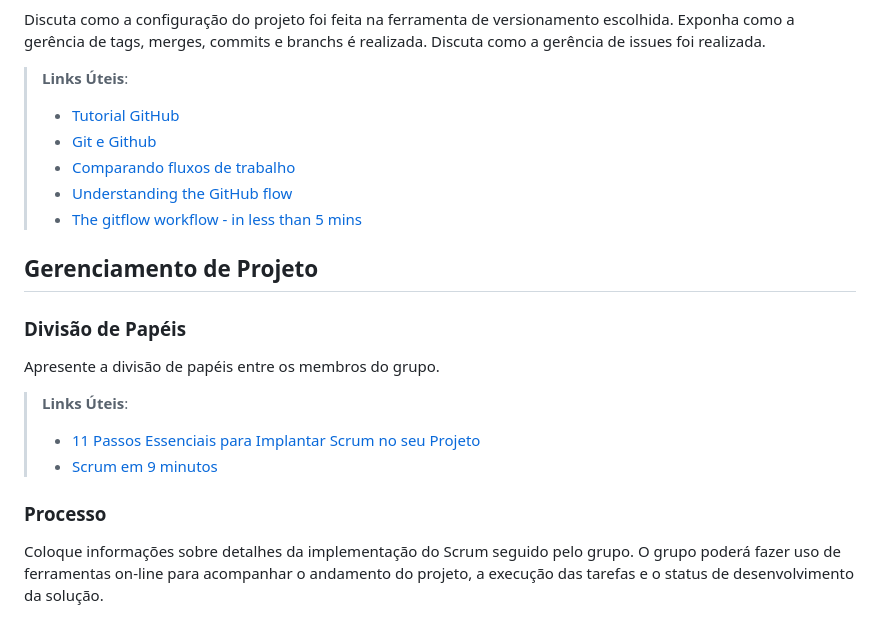
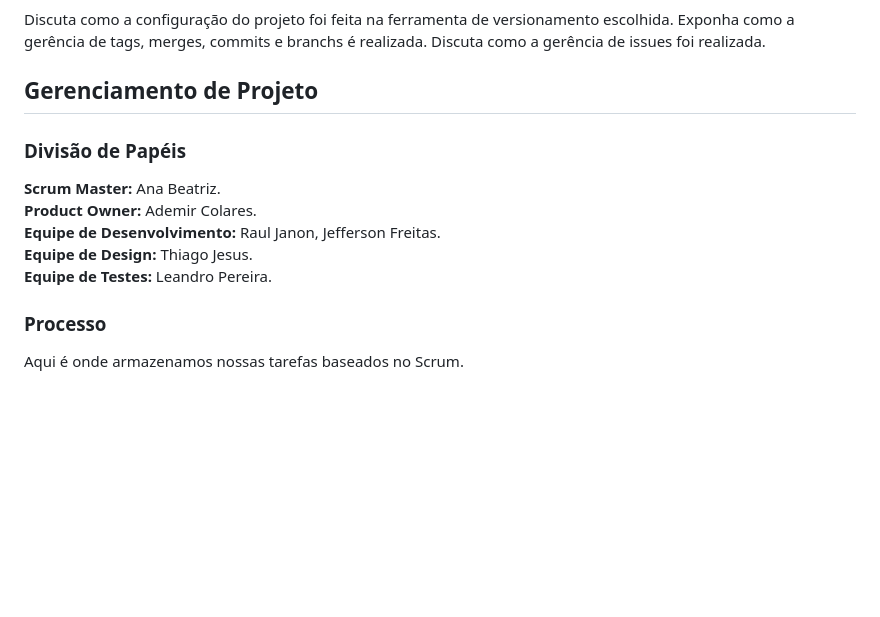
Before and after one commit to RaulJanon/pmv-ads-2023-1-e1-proj-web-t2-grupo-4-ongs-e-voluntariado, a Markdown page: docs/03-Metodologia.md, the part around the change printed below. Drawn GitHub-style; blank space fills up the shorter version.

Commit message:
docs: Geranciamento de projetos, Processos BackLog, ferramentas.

```diff
--- a/docs/03-Metodologia.md
+++ b/docs/03-Metodologia.md
@@ -28,25 +28,29 @@ etiquetas:
 
 Discuta como a configuração do projeto foi feita na ferramenta de versionamento escolhida. Exponha como a gerência de tags, merges, commits e branchs é realizada. Discuta como a gerência de issues foi realizada.
 
-> **Links Úteis**:
+<!-- > **Links Úteis**:
 > - [Tutorial GitHub](https://guides.github.com/activities/hello-world/)
 > - [Git e Github](https://www.youtube.com/playlist?list=PLHz_AreHm4dm7ZULPAmadvNhH6vk9oNZA)
 >  - [Comparando fluxos de trabalho](https://www.atlassian.com/br/git/tutorials/comparing-workflows)
 > - [Understanding the GitHub flow](https://guides.github.com/introduction/flow/)
-> - [The gitflow workflow - in less than 5 mins](https://www.youtube.com/watch?v=1SXpE08hvGs)
+> - [The gitflow workflow - in less than 5 mins](https://www.youtube.com/watch?v=1SXpE08hvGs) -->
 
 ## Gerenciamento de Projeto
 
 ### Divisão de Papéis
 
-Apresente a divisão de papéis entre os membros do grupo.
+**Scrum Master:** Ana Beatriz. <br>
+**Product Owner:** Ademir Colares. <br>
+**Equipe de Desenvolvimento:** Raul Janon, Jefferson Freitas. <br>
+**Equipe de Design:** Thiago Jesus. <br>
+**Equipe de Testes:** Leandro Pereira.
 
-> **Links Úteis**:
+<!-- > **Links Úteis**:
 > - [11 Passos Essenciais para Implantar Scrum no seu
 > Projeto](https://mindmaster.com.br/scrum-11-passos/)
-> - [Scrum em 9 minutos](https://www.youtube.com/watch?v=XfvQWnRgxG0)
+> - [Scrum em 9 minutos](https://www.youtube.com/watch?v=XfvQWnRgxG0) -->
 
 ### Processo
 
-Coloque  informações sobre detalhes da implementação do Scrum seguido pelo grupo. O grupo poderá fazer uso de ferramentas on-line para acompanhar o andamento do projeto, a execução das tarefas e o status de desenvolvimento da solução.
+Aqui é onde armazenamos nossas tarefas baseados no Scrum.
 
```
Also changed, not shown: other parts of docs/03-Metodologia.md (+4 -2 lines), docs/img/backlog-ong.PNG (added).
